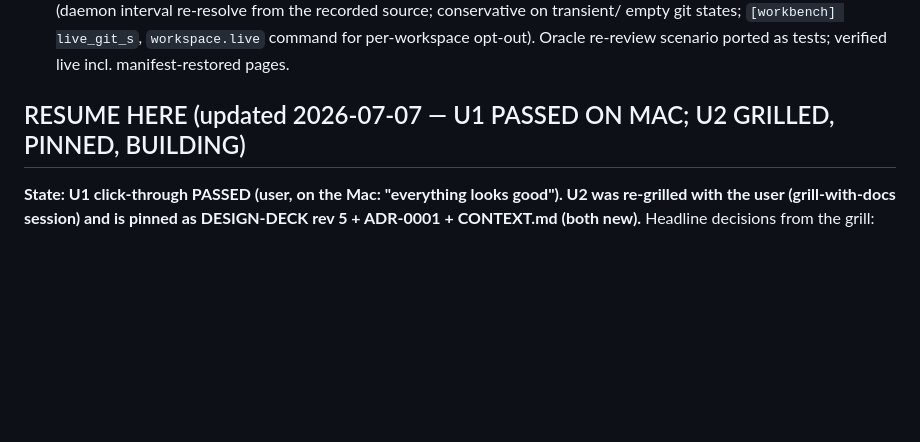
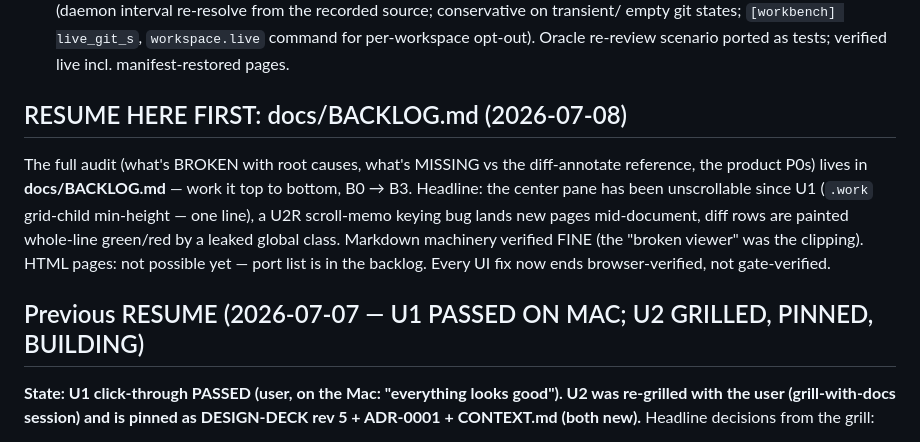
Before and after one commit to dn00/vocodeck2, a Markdown page: BUILD-WORKBENCH.md, the part around the change. Rendered like a GitHub page; blank space fills up the shorter version.

Commit message:
docs: BACKLOG.md — full audit (3 root-caused breaks, reference-parity ports, product P0s) + verification discipline
Co-Authored-By: Claude Fable 5 <noreply@anthropic.com>

```diff
--- a/BUILD-WORKBENCH.md
+++ b/BUILD-WORKBENCH.md
@@ -208,7 +208,19 @@ Gates at W0 close: ruff clean, ruff format clean, mypy clean (39 files),
       command for per-workspace opt-out). Oracle re-review scenario
       ported as tests; verified live incl. manifest-restored pages.
 
-## RESUME HERE (updated 2026-07-07 — U1 PASSED ON MAC; U2 GRILLED, PINNED, BUILDING)
+## RESUME HERE FIRST: docs/BACKLOG.md (2026-07-08)
+
+The full audit (what's BROKEN with root causes, what's MISSING vs the
+diff-annotate reference, the product P0s) lives in **docs/BACKLOG.md**
+— work it top to bottom, B0 → B3. Headline: the center pane has been
+unscrollable since U1 (`.work` grid-child min-height — one line), a
+U2R scroll-memo keying bug lands new pages mid-document, diff rows are
+painted whole-line green/red by a leaked global class. Markdown
+machinery verified FINE (the "broken viewer" was the clipping). HTML
+pages: not possible yet — port list is in the backlog. Every UI fix
+now ends browser-verified, not gate-verified.
+
+## Previous RESUME (2026-07-07 — U1 PASSED ON MAC; U2 GRILLED, PINNED, BUILDING)
 
 **State: U1 click-through PASSED (user, on the Mac: "everything looks
 good"). U2 was re-grilled with the user (grill-with-docs session) and
```
Also changed, not shown: docs/BACKLOG.md (added, +105 -0 lines).
